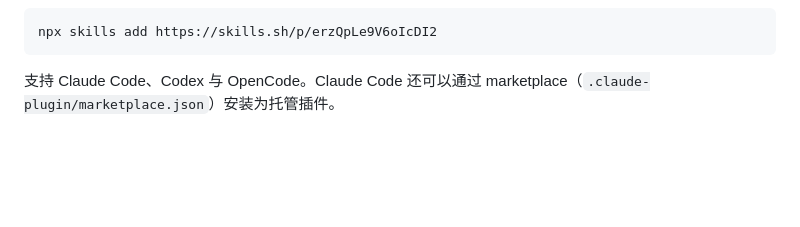
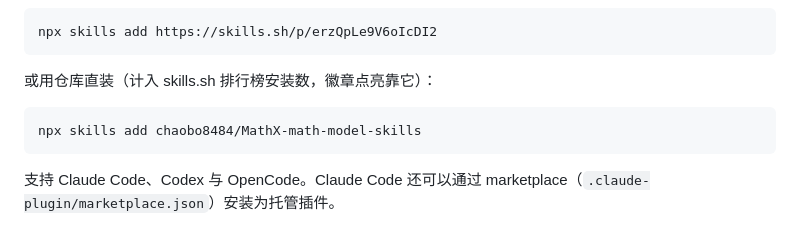
Before and after one commit to chaobo8484/MathX-math-model-skills, a Markdown page: README.md, the part around one of its changes. GitHub-like rendering; blank space fills up the shorter version.

````diff
--- a/README.md
+++ b/README.md
@@ -16,6 +16,12 @@
 
 ```bash
 npx skills add https://skills.sh/p/erzQpLe9V6oIcDI2
+```
+
+或用仓库直装（计入 skills.sh 排行榜安装数，徽章点亮靠它）：
+
+```bash
+npx skills add chaobo8484/MathX-math-model-skills
 ```
 
 支持 Claude Code、Codex 与 OpenCode。Claude Code 还可以通过 marketplace（`.claude-plugin/marketplace.json`）安装为托管插件。
````
Also changed, not shown: other parts of README.md (+1 -1 lines), README.en.md (+7 -1 lines).
